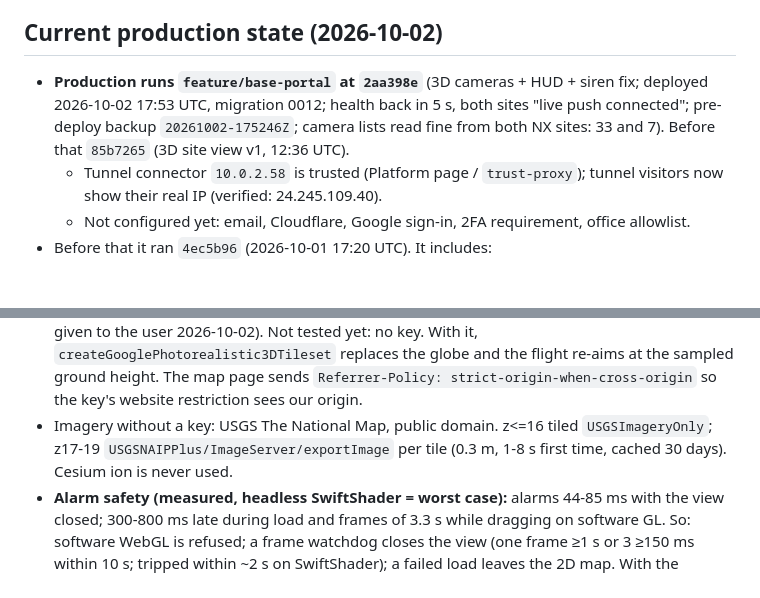
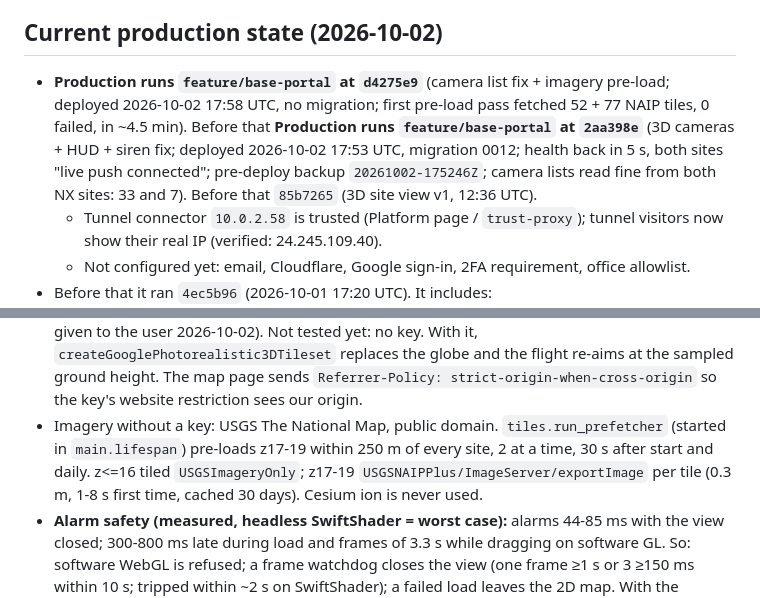
Before and after one commit to TWG-Security/nx_alarm_portal, a Markdown page: CLAUDE.md, 2 parts joined by grey strips. GitHub-like rendering; blank space fills up the shorter version.

Commit message:
CLAUDE.md: imagery pre-load deployed
Co-Authored-By: Claude Opus 5.5 <noreply@anthropic.com>
Claude-Session: https://claude.ai/code/session_01S1ihu78y1J5fNXzGTDRBqZ

```diff
--- a/CLAUDE.md
+++ b/CLAUDE.md
@@ -26,7 +26,7 @@ watch the incident clip, acknowledge with a note, and every step is audit-logged
 - **Tell the user before redeploying.** A restart once landed on their test press.
 
 ## Current production state (2026-10-02)
-- **Production runs `feature/base-portal` at `2aa398e`** (3D cameras + HUD + siren fix; deployed 2026-10-02 17:53 UTC, migration 0012; health back in 5 s, both sites "live push connected"; pre-deploy backup `20261002-175246Z`; camera lists read fine from both NX sites: 33 and 7). Before that `85b7265` (3D site view v1, 12:36 UTC).
+- **Production runs `feature/base-portal` at `d4275e9`** (camera list fix + imagery pre-load; deployed 2026-10-02 17:58 UTC, no migration; first pre-load pass fetched 52 + 77 NAIP tiles, 0 failed, in ~4.5 min). Before that **Production runs `feature/base-portal` at `2aa398e`** (3D cameras + HUD + siren fix; deployed 2026-10-02 17:53 UTC, migration 0012; health back in 5 s, both sites "live push connected"; pre-deploy backup `20261002-175246Z`; camera lists read fine from both NX sites: 33 and 7). Before that `85b7265` (3D site view v1, 12:36 UTC).
   - Tunnel connector `10.0.2.58` is trusted (Platform page / `trust-proxy`); tunnel visitors now show their real IP (verified: 24.245.109.40).
   - Not configured yet: email, Cloudflare, Google sign-in, 2FA requirement, office allowlist.
 - Before that it ran `4ec5b96` (2026-10-01 17:20 UTC). It includes:
@@ -292,6 +292,6 @@ tools/dev_down.sh
    - Where: map page → site panel → **3D view** replaces the map pane (feed and site list stay). `static/js/globe.js` (Cesium), wired in `map.js`; HUD markup in `map.html`, styles under "3D site view" in `theme.css`.
    - **Cameras:** `sites.camera_places` JSON (migration 0012), `{device id: {name, lat, lng, heading, fov, range_m}}`. API: `GET /api/sites/{id}/cameras` (NX list + placements), `PUT|DELETE /api/sites/{id}/cameras/{device}` (admins). Live: `/media/sites/{id}/cameras/{device}/live.webm|jpg`, placed cameras only, sharing `_live_webm` and the 6-per-site cap with alarm live view. Tests `tests/test_camera_places.py`, tenancy rows added; e2e `tools/e2e/cameras.py`.
    - **3D buildings need `GOOGLE_MAP_TILES_KEY`** in `.env` (Map Tiles API browser key restricted to `https://alarmportal.twgsecurity.net/*` and `https://10.1.10.97/*`; click-level steps were given to the user 2026-10-02). Not tested yet: no key. With it, `createGooglePhotorealistic3DTileset` replaces the globe and the flight re-aims at the sampled ground height. The map page sends `Referrer-Policy: strict-origin-when-cross-origin` so the key's website restriction sees our origin.
-   - Imagery without a key: USGS The National Map, public domain. z<=16 tiled `USGSImageryOnly`; z17-19 `USGSNAIPPlus/ImageServer/exportImage` per tile (0.3 m, 1-8 s first time, cached 30 days). Cesium ion is never used.
+   - Imagery without a key: USGS The National Map, public domain. `tiles.run_prefetcher` (started in `main.lifespan`) pre-loads z17-19 within 250 m of every site, 2 at a time, 30 s after start and daily. z<=16 tiled `USGSImageryOnly`; z17-19 `USGSNAIPPlus/ImageServer/exportImage` per tile (0.3 m, 1-8 s first time, cached 30 days). Cesium ion is never used.
    - **Alarm safety (measured, headless SwiftShader = worst case):** alarms 44-85 ms with the view closed; 300-800 ms late during load and frames of 3.3 s while dragging on software GL. So: software WebGL is refused; a frame watchdog closes the view (one frame ≥1 s or 3 ≥150 ms within 10 s; tripped within ~2 s on SwiftShader); a failed load leaves the 2D map. With the watchdog off (test switch), an alarm reached the screen in 103-114 ms with the 3D view open and a camera's live video playing. Test switch: localStorage `twg-3d-force` = 1 (skip graphics check) or 2 (also no watchdog). **Not measured on a real GPU / the wall-screen PC yet.**
    - Next, if wanted: tune for Google tiles once there's a key (watchdog limits, `maximumScreenSpaceError`), a slow orbit for the wall screen, remember 3D mode across reloads, camera height/tilt. Voice control (gods-eye-view uses OpenAI) is not planned.
```
